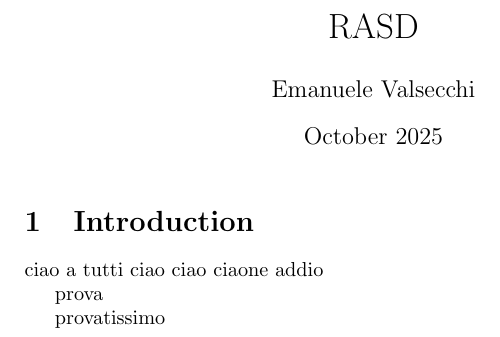
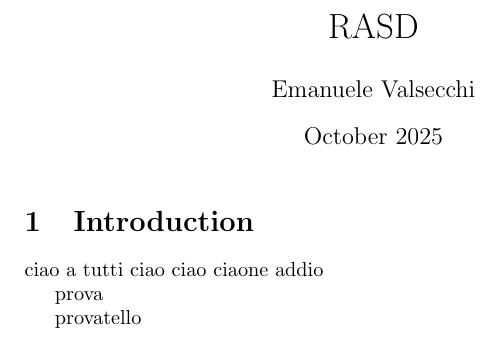
Before and after one commit to emanuele1valsecchi/RASD, a LaTeX document (main.tex): part of the page, cut so that both start at the same text. Compiled offline with pdfLaTeX.

Commit message:
provatello

```diff
--- a/main.tex
+++ b/main.tex
@@ -21,5 +21,5 @@ prova
 
 
 
-provatissimo
+provatello
 \end{document}
```
